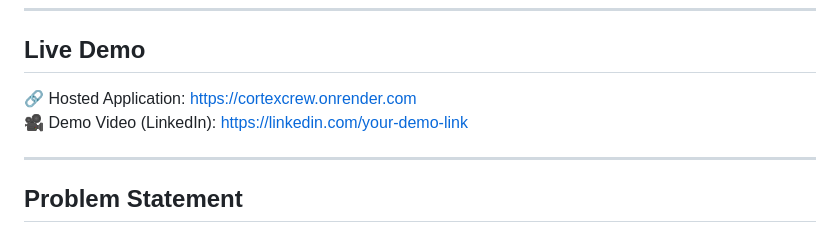
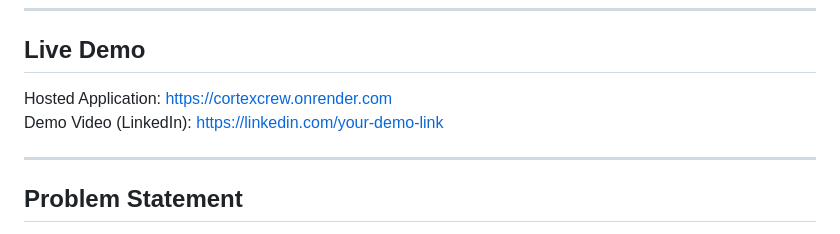
Before and after one commit to anujabangal42/CortexCrew, a Markdown page: README.md, the part around the change. Rendered like a GitHub page.

```diff
--- a/README.md
+++ b/README.md
@@ -7,8 +7,8 @@ Track: Pharmacogenomics / Explainable AI
 
 ## Live Demo
 
-🔗 Hosted Application: https://cortexcrew.onrender.com
-🎥 Demo Video (LinkedIn): https://linkedin.com/your-demo-link
+Hosted Application: [https://cortexcrew.onrender.com](https://cortexcrew.onrender.com)
+Demo Video (LinkedIn): https://linkedin.com/your-demo-link
 
 ---
 
```
